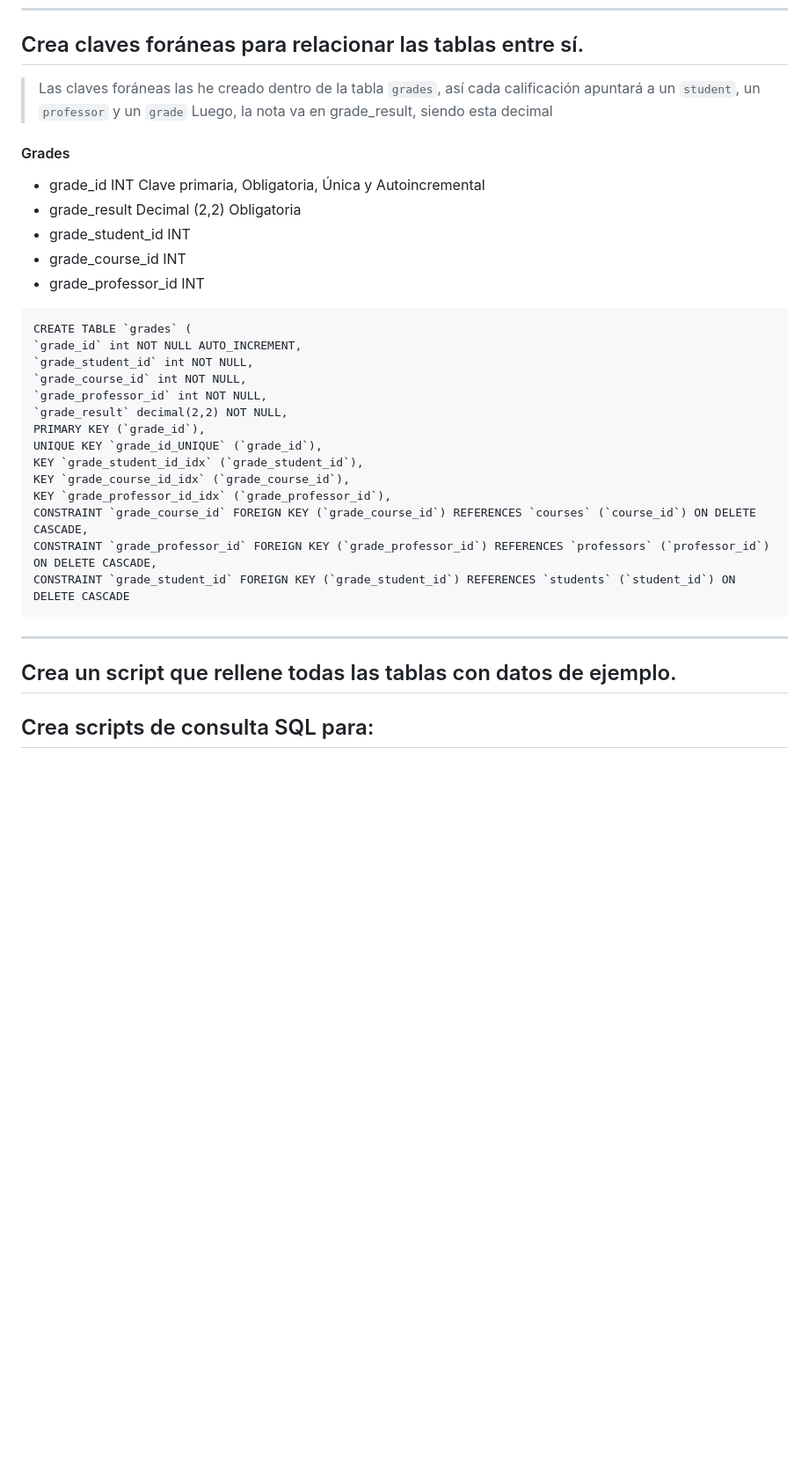
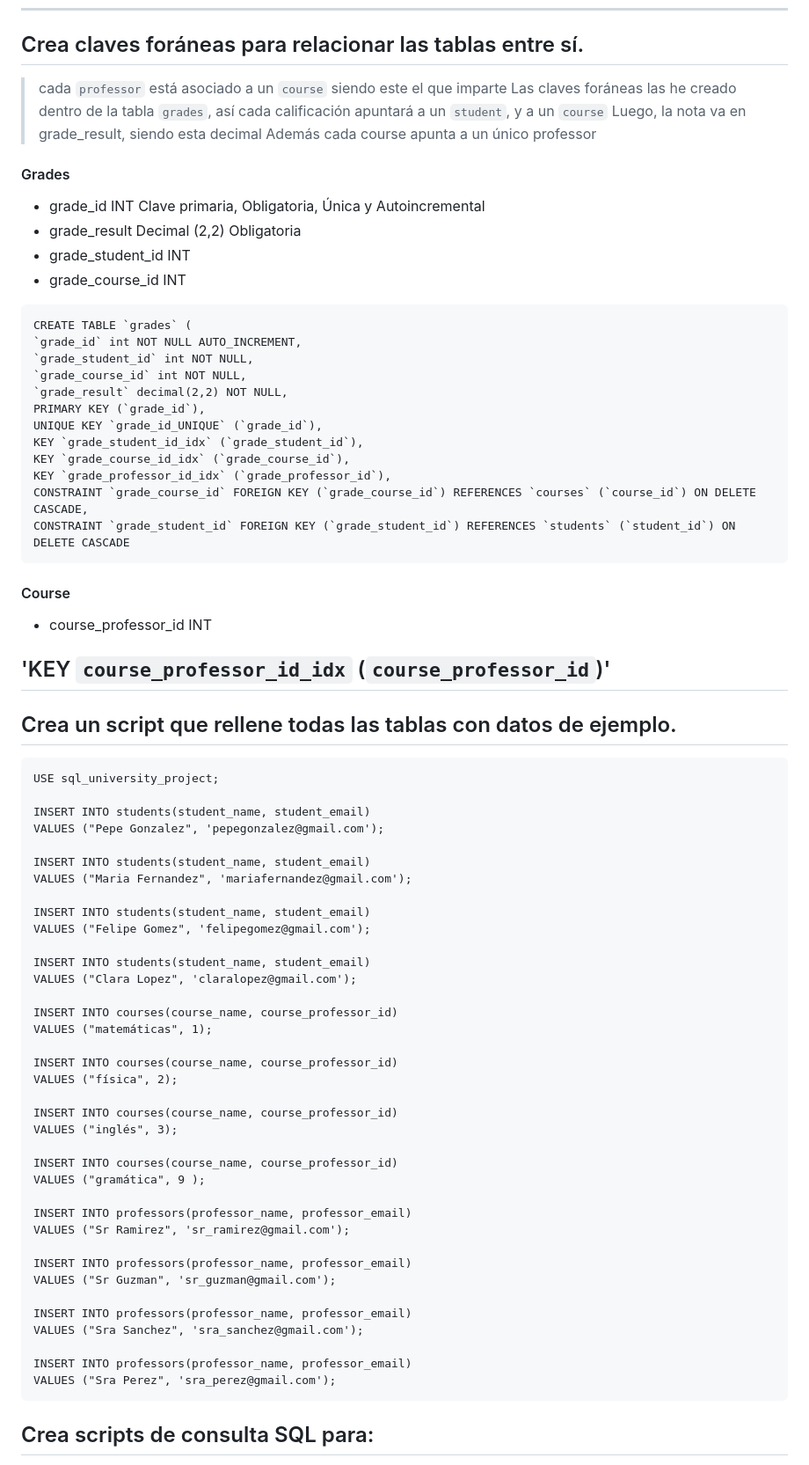
Before and after one commit to Dani-Rodriguez-Sanchez/CHECKPOINTS, a Markdown page: SQL UNIVERSITY PROJECT.MD, the part around the change printed below. Shown: that part at 88% size. Rendered like a GitHub page; blank space fills up the shorter version.

````diff
--- a/SQL UNIVERSITY PROJECT.MD
+++ b/SQL UNIVERSITY PROJECT.MD
@@ -60,20 +67,23 @@ Dentro de cada una, creo las siguientes columnas:
   ```
 ---
 ## Crea claves foráneas para relacionar las tablas entre sí.
-> Las claves foráneas las he creado dentro de la tabla `grades`, así cada calificación apuntará a un `student`, un `professor` y un `grade`
+
+> cada `professor` está asociado a un `course` siendo este el que imparte
+> Las claves foráneas las he creado dentro de la tabla `grades`, así cada calificación apuntará a un `student`, y a un `course`
 > Luego, la nota va en grade_result, siendo esta decimal
+> Además cada course apunta a un único professor
+
 #### Grades
  * grade_id INT Clave primaria, Obligatoria, Única y Autoincremental
  * grade_result Decimal (2,2) Obligatoria
  * grade_student_id INT
  * grade_course_id INT
- * grade_professor_id INT
+
   ```
   CREATE TABLE `grades` (
   `grade_id` int NOT NULL AUTO_INCREMENT,
   `grade_student_id` int NOT NULL,
   `grade_course_id` int NOT NULL,
-  `grade_professor_id` int NOT NULL,
   `grade_result` decimal(2,2) NOT NULL,
   PRIMARY KEY (`grade_id`),
   UNIQUE KEY `grade_id_UNIQUE` (`grade_id`),
@@ -81,11 +91,54 @@ Dentro de cada una, creo las siguientes columnas:
   KEY `grade_course_id_idx` (`grade_course_id`),
   KEY `grade_professor_id_idx` (`grade_professor_id`),
   CONSTRAINT `grade_course_id` FOREIGN KEY (`grade_course_id`) REFERENCES `courses` (`course_id`) ON DELETE CASCADE,
-  CONSTRAINT `grade_professor_id` FOREIGN KEY (`grade_professor_id`) REFERENCES `professors` (`professor_id`) ON DELETE CASCADE,
   CONSTRAINT `grade_student_id` FOREIGN KEY (`grade_student_id`) REFERENCES `students` (`student_id`) ON DELETE CASCADE
   ```
+
+#### Course
+ *  course_professor_id INT
+
+'KEY `course_professor_id_idx` (`course_professor_id`)'
 ---
 ## Crea un script que rellene todas las tablas con datos de ejemplo.
+```
+USE sql_university_project;
+
+INSERT INTO students(student_name, student_email)
+VALUES ("Pepe Gonzalez", 'pepegonzalez@gmail.com');
+
+INSERT INTO students(student_name, student_email)
+VALUES ("Maria Fernandez", 'mariafernandez@gmail.com');
+
+INSERT INTO students(student_name, student_email)
+VALUES ("Felipe Gomez", 'felipegomez@gmail.com');
+
+INSERT INTO students(student_name, student_email)
+VALUES ("Clara Lopez", 'claralopez@gmail.com');
+
+INSERT INTO courses(course_name, course_professor_id)
+VALUES ("matemáticas", 1);
+
+INSERT INTO courses(course_name, course_professor_id)
+VALUES ("física", 2);
+
+INSERT INTO courses(course_name, course_professor_id)
+VALUES ("inglés", 3);
+
+INSERT INTO courses(course_name, course_professor_id)
+VALUES ("gramática", 9 );
+
+INSERT INTO professors(professor_name, professor_email)
+VALUES ("Sr Ramirez", 'sr_ramirez@gmail.com');
+
+INSERT INTO professors(professor_name, professor_email)
+VALUES ("Sr Guzman", 'sr_guzman@gmail.com');
+
+INSERT INTO professors(professor_name, professor_email)
+VALUES ("Sra Sanchez", 'sra_sanchez@gmail.com');
+
+INSERT INTO professors(professor_name, professor_email)
+VALUES ("Sra Perez", 'sra_perez@gmail.com');
+```
 ## Crea scripts de consulta SQL para:
   * La nota media que da cada profesor.
   * Las mejores notas de cada estudiante.
````
Also changed, not shown: other parts of SQL UNIVERSITY PROJECT.MD (+7 -0 lines).
